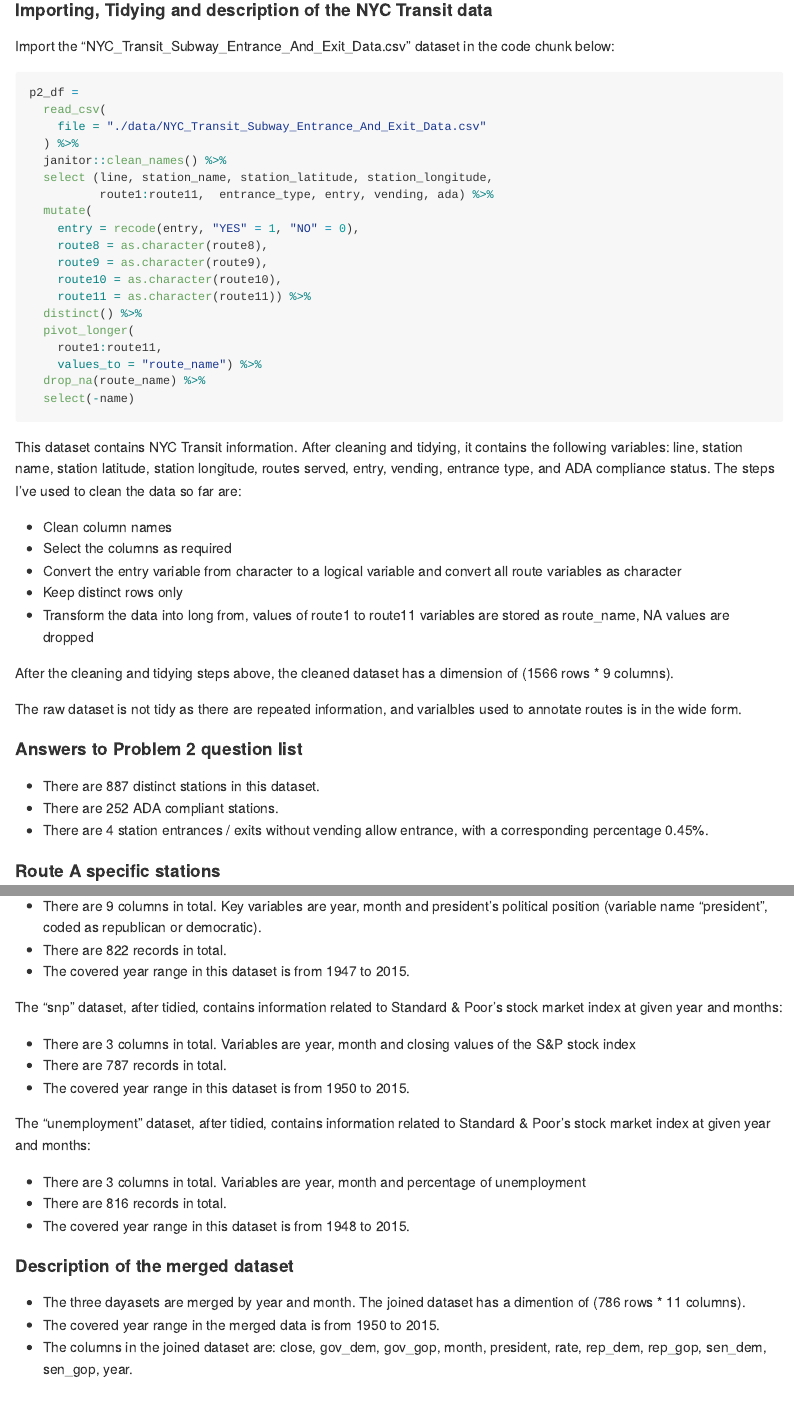
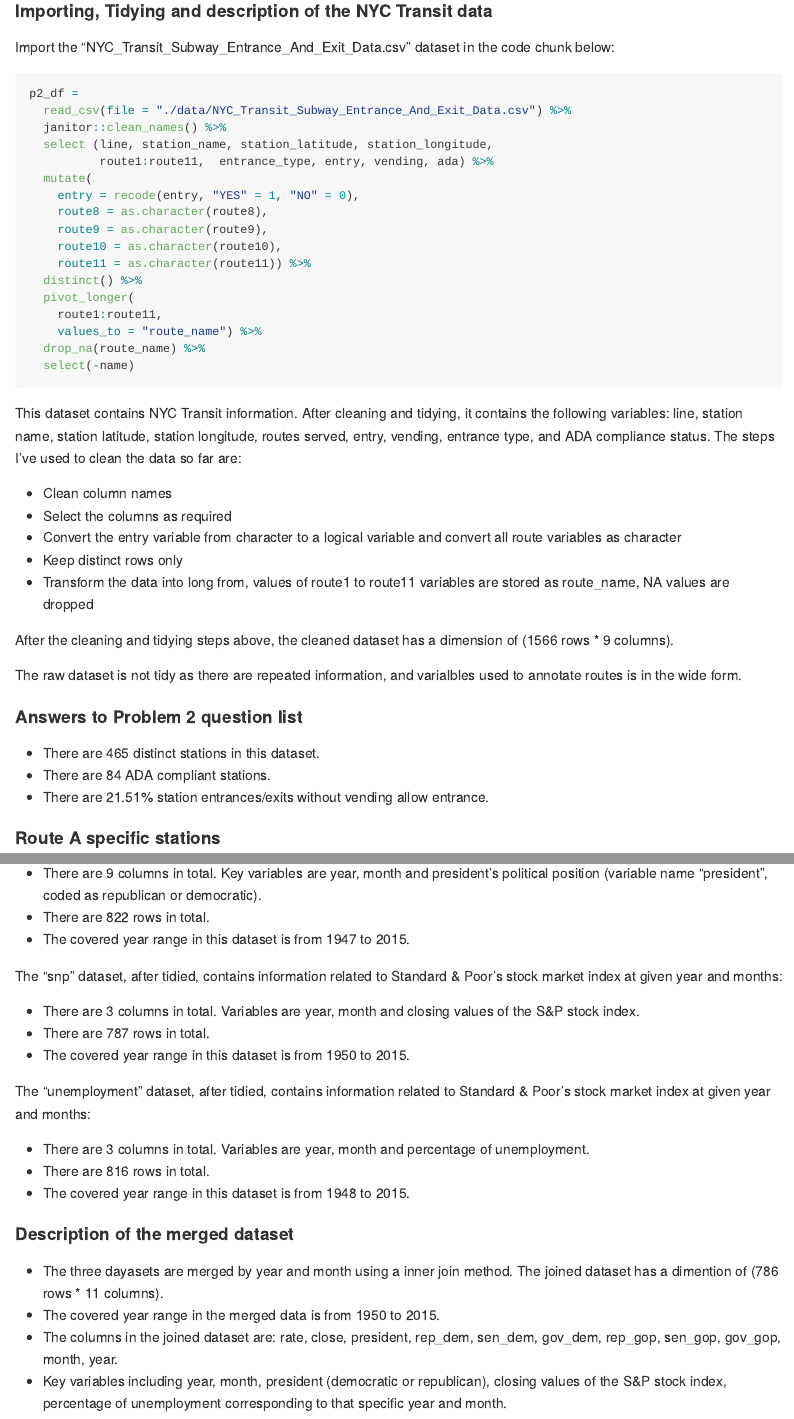
Before and after one commit to Veraverax/p8105_hw2_yx2578, an R Markdown document (p8105_hw2_yx2578.Rmd): the page in a window 1100 px wide, from 1830 px down, and a second part further down, joined at a grey line. Rendered offline with R 4.5, knitr and Pandoc, with nearby package versions; column names are cleaned by a stand-in for the janitor package.

Commit message:
P2 station defination revised sol

```diff
--- a/p8105_hw2_yx2578.Rmd
+++ b/p8105_hw2_yx2578.Rmd
@@ -125,9 +123,9 @@ The raw dataset is not tidy as there are repeated information, and varialbles us
 
 #### Answers to Problem 2 question list
 
-* There are `r nrow(distinct(p2_df, station_name, route_name))` distinct stations in this dataset.
-* There are `r nrow(filter(p2_df, ada == 'TRUE') %>% distinct(station_name, route_name))` ADA compliant stations.
-* There are `r nrow(distinct(p2_df, station_name, route_name)) - nrow(filter(p2_df, vending == "YES" & entry ==1)%>%distinct(station_name, route_name))` station entrances / exits without vending allow entrance, with a  corresponding percentage `r 100*round(1 - (nrow(filter(p2_df, vending == "YES" & entry ==1)%>%distinct(station_name, route_name)) / nrow(distinct(p2_df, station_name, route_name))), digits= 4)`%.
+* There are `r distinct(p2_df, station_name, line) %>% nrow()` distinct stations in this dataset.
+* There are `r filter(p2_df, ada == 'TRUE') %>% distinct(station_name, line) %>% nrow()` ADA compliant stations.
+* There are `r (filter(p2_df, vending == "NO" | entry == 0) %>% distinct(station_name, line) %>% nrow() / distinct(p2_df, station_name, line) %>% nrow()) %>% round(digits = 4) * 100`% station entrances/exits without vending allow entrance.
 
 #### Route A specific stations
 
@@ -220,23 +218,24 @@ p3_join_result = inner_join(p3_df1, p3_df2, by = c("year", "month")) %>%
 The “pols-month” dataset, after tidied, contains information related to the number of national politicians who are democratic or republican at given year and months:
 
 * There are `r ncol(p3_df1)` columns in total. Key variables are year, month and president's political position (variable name "president", coded as republican or democratic).
-* There are `r nrow(p3_df1)` records in total.
+* There are `r nrow(p3_df1)` rows in total.
 * The covered year range in this dataset is from `r min(p3_df1[,1])` to `r max(p3_df1[,1])`.
 
 The “snp” dataset, after tidied, contains information related to Standard & Poor’s stock market index at given year and months:
 
-* There are `r ncol(p3_df2)` columns in total. Variables are year, month and closing values of the S&P stock index
-* There are `r nrow(p3_df2)` records in total.
+* There are `r ncol(p3_df2)` columns in total. Variables are year, month and closing values of the S&P stock index.
+* There are `r nrow(p3_df2)` rows in total.
 * The covered year range in this dataset is from `r min(p3_df2[,1])` to `r max(p3_df2[,1])`.
 
 The “unemployment” dataset, after tidied, contains information related to Standard & Poor’s stock market index at given year and months:
 
-* There are `r ncol(p3_df3)` columns in total. Variables are year, month and percentage of unemployment
-* There are `r nrow(p3_df3)` records in total.
+* There are `r ncol(p3_df3)` columns in total. Variables are year, month and percentage of unemployment.
+* There are `r nrow(p3_df3)` rows in total.
 * The covered year range in this dataset is from `r min(p3_df3[,1])` to `r max(p3_df3[,1])`.
 
 #### Description of the merged dataset
 
-* The three dayasets are merged by year and month. The joined dataset has a dimention of (`r nrow(p3_join_result)` rows * `r ncol(p3_join_result)` columns).
+* The three dayasets are merged by year and month using a inner join method. The joined dataset has a dimention of (`r nrow(p3_join_result)` rows * `r ncol(p3_join_result)` columns).
 * The covered year range in the merged data is from `r min(p3_join_result[,1])` to `r max(p3_join_result[,1])`.
-* The columns in the joined dataset are: `r ls(p3_join_result)`.
+* The columns in the joined dataset are: `r ls(p3_join_result, sorted = FALSE)`.
+* Key variables including year, month, president (democratic or republican), closing values of the S&P stock index, percentage of unemployment corresponding to that specific year and month.
```
Also changed, not shown: p8105_hw2_yx2578.md, p8105_hw2_yx2578.Rmd (6 more changed lines).
